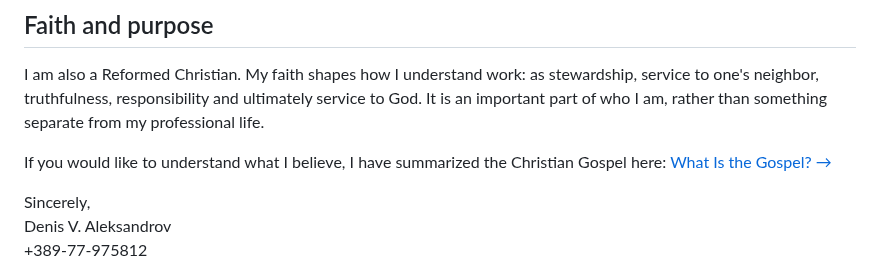
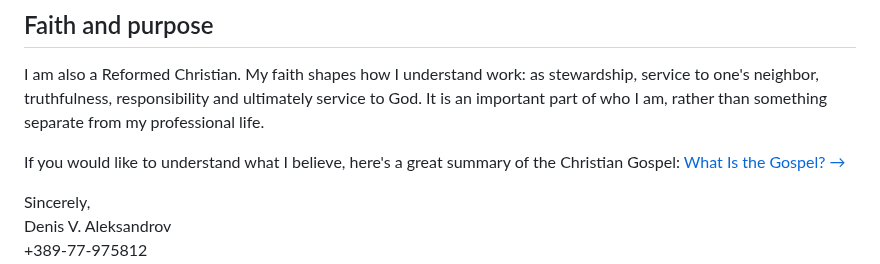
Before and after one commit to denal05/denal05.github.io, a Markdown page: README.md, the part around the change. Drawn GitHub-style.

Commit message:
Update README.md -- Updated the anchor text for the hyperlink "What Is the Gospel"

```diff
--- a/README.md
+++ b/README.md
@@ -40,7 +40,7 @@ You can find my full resume/curriculum vitae (CV) at the following link: [_CV-AT
 
 I am also a Reformed Christian. My faith shapes how I understand work: as stewardship, service to one's neighbor, truthfulness, responsibility and ultimately service to God. It is an important part of who I am, rather than something separate from my professional life.
 
-If you would like to understand what I believe, I have summarized the Christian Gospel here: <a href="https://blog.truthforlife.org/what-is-the-gospel" target="_blank">What Is the Gospel? →</a>
+If you would like to understand what I believe, here's a great summary of the Christian Gospel: <a href="https://blog.truthforlife.org/what-is-the-gospel" target="_blank">What Is the Gospel? →</a>
 
 Sincerely,
 Denis V. Aleksandrov
```
